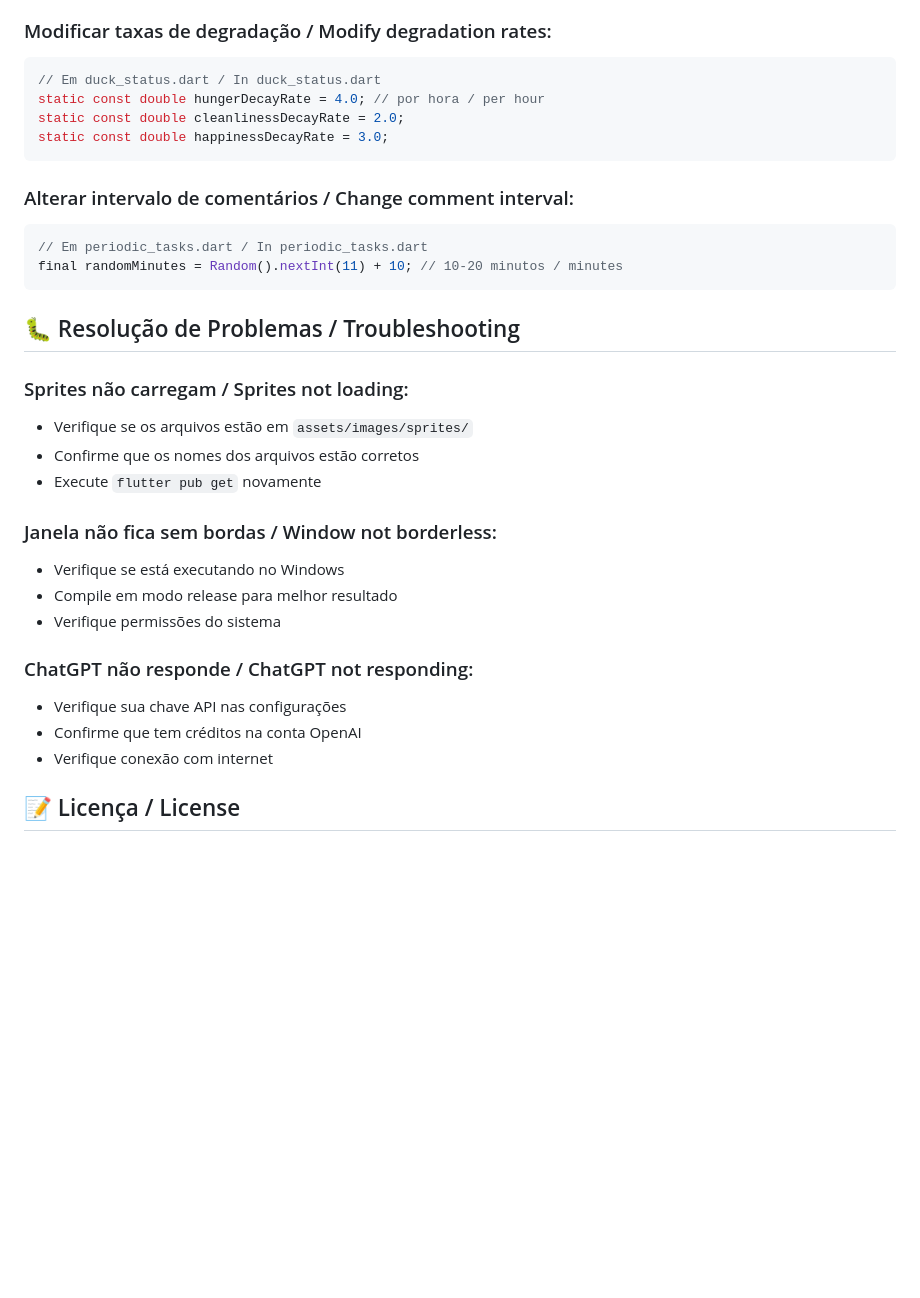
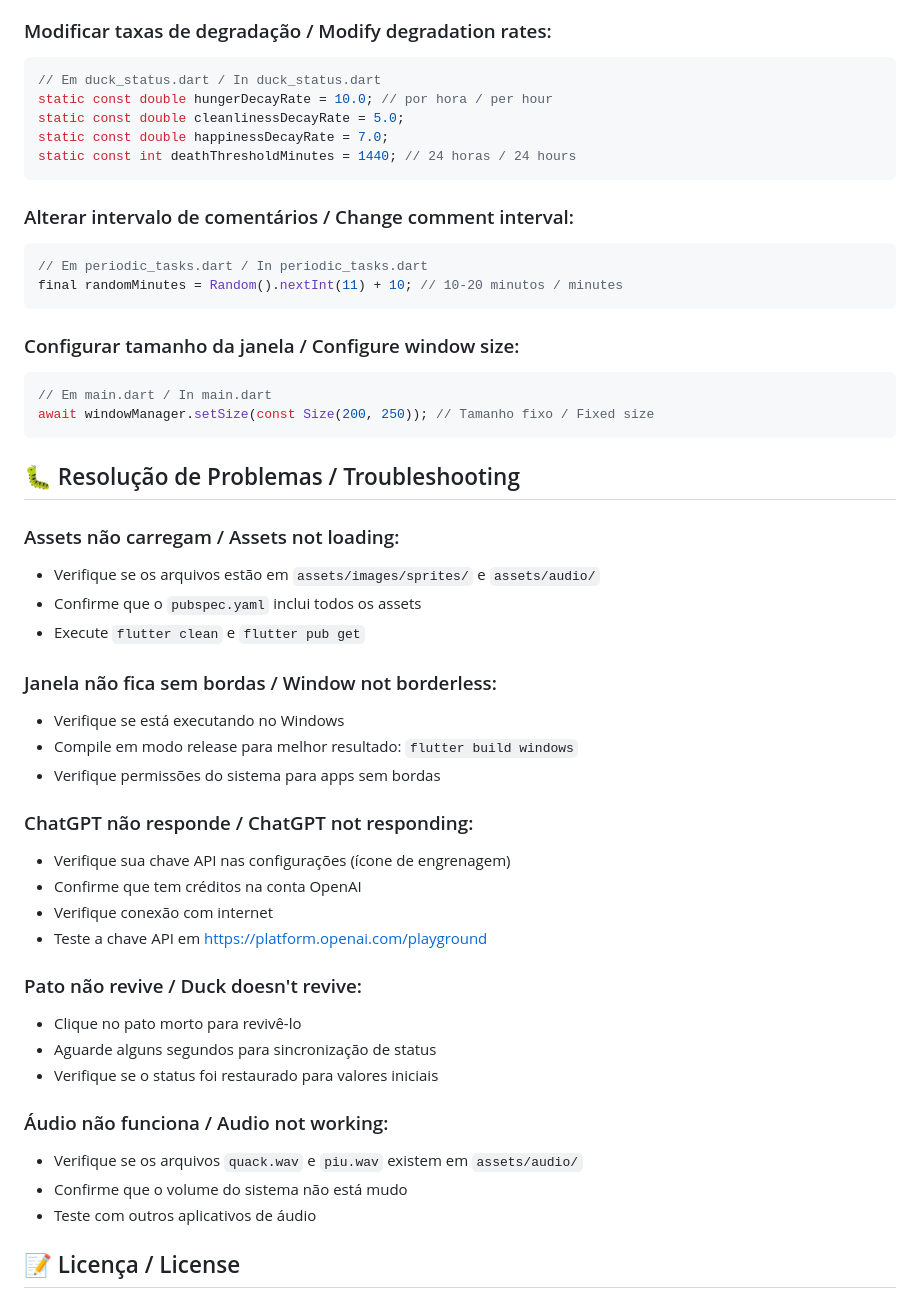
Before and after one commit to Meireles-Gabriel/rubberduck, a Markdown page: README.md, the part around one of its changes. Rendered like a GitHub page; blank space fills up the shorter version.

````diff
--- a/README.md
+++ b/README.md
@@ -119,9 +147,10 @@ tamagotchi_duck/
 ### Modificar taxas de degradação / Modify degradation rates:
 ```dart
 // Em duck_status.dart / In duck_status.dart
-static const double hungerDecayRate = 4.0; // por hora / per hour
-static const double cleanlinessDecayRate = 2.0;
-static const double happinessDecayRate = 3.0;
+static const double hungerDecayRate = 10.0; // por hora / per hour
+static const double cleanlinessDecayRate = 5.0;
+static const double happinessDecayRate = 7.0;
+static const int deathThresholdMinutes = 1440; // 24 horas / 24 hours
 ```
 
 ### Alterar intervalo de comentários / Change comment interval:
@@ -130,22 +159,39 @@ static const double happinessDecayRate = 3.0;
 final randomMinutes = Random().nextInt(11) + 10; // 10-20 minutos / minutes
 ```
 
+### Configurar tamanho da janela / Configure window size:
+```dart
+// Em main.dart / In main.dart
+await windowManager.setSize(const Size(200, 250)); // Tamanho fixo / Fixed size
+```
+
 ## 🐛 Resolução de Problemas / Troubleshooting
 
-### Sprites não carregam / Sprites not loading:
-- Verifique se os arquivos estão em `assets/images/sprites/`
-- Confirme que os nomes dos arquivos estão corretos
-- Execute `flutter pub get` novamente
+### Assets não carregam / Assets not loading:
+- Verifique se os arquivos estão em `assets/images/sprites/` e `assets/audio/`
+- Confirme que o `pubspec.yaml` inclui todos os assets
+- Execute `flutter clean` e `flutter pub get`
 
 ### Janela não fica sem bordas / Window not borderless:
 - Verifique se está executando no Windows
-- Compile em modo release para melhor resultado
-- Verifique permissões do sistema
+- Compile em modo release para melhor resultado: `flutter build windows`
+- Verifique permissões do sistema para apps sem bordas
 
 ### ChatGPT não responde / ChatGPT not responding:
-- Verifique sua chave API nas configurações
+- Verifique sua chave API nas configurações (ícone de engrenagem)
 - Confirme que tem créditos na conta OpenAI
 - Verifique conexão com internet
+- Teste a chave API em https://platform.openai.com/playground
+
+### Pato não revive / Duck doesn't revive:
+- Clique no pato morto para revivê-lo
+- Aguarde alguns segundos para sincronização de status
+- Verifique se o status foi restaurado para valores iniciais
+
+### Áudio não funciona / Audio not working:
+- Verifique se os arquivos `quack.wav` e `piu.wav` existem em `assets/audio/`
+- Confirme que o volume do sistema não está mudo
+- Teste com outros aplicativos de áudio
 
 ## 📝 Licença / License
 
````
Also changed, not shown: other parts of README.md (+84 -56 lines).
